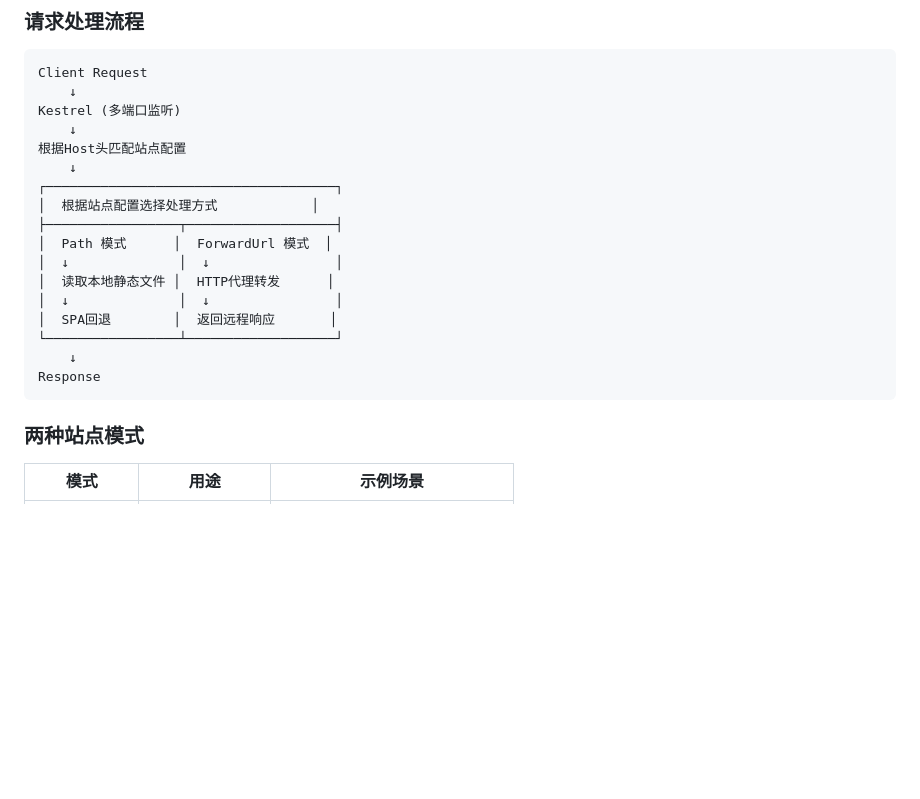
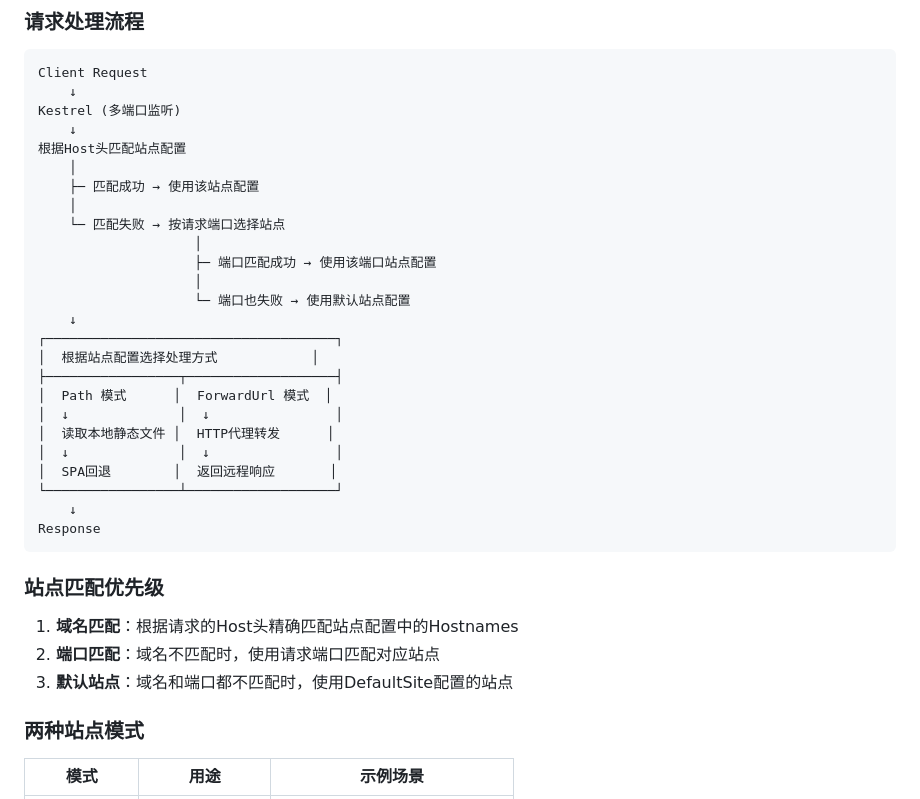
Before and after one commit to PascalMing/Pascal.Edge.WebServiceAgent, a Markdown page: README.md, the part around the change. Rendered like a GitHub page; blank space fills up the shorter version.

Commit message:
更新README文档：添加站点匹配优先级说明

````diff
--- a/README.md
+++ b/README.md
@@ -160,6 +160,14 @@ Client Request
 Kestrel (多端口监听)
     ↓
 根据Host头匹配站点配置
+    │
+    ├─ 匹配成功 → 使用该站点配置
+    │
+    └─ 匹配失败 → 按请求端口选择站点
+                    │
+                    ├─ 端口匹配成功 → 使用该端口站点配置
+                    │
+                    └─ 端口也失败 → 使用默认站点配置
     ↓
 ┌─────────────────────────────────────┐
 │  根据站点配置选择处理方式            │
@@ -173,6 +181,12 @@ Kestrel (多端口监听)
     ↓
 Response
 ```
+
+### 站点匹配优先级
+
+1. **域名匹配**：根据请求的Host头精确匹配站点配置中的Hostnames
+2. **端口匹配**：域名不匹配时，使用请求端口匹配对应站点
+3. **默认站点**：域名和端口都不匹配时，使用DefaultSite配置的站点
 
 ### 两种站点模式
 
````
